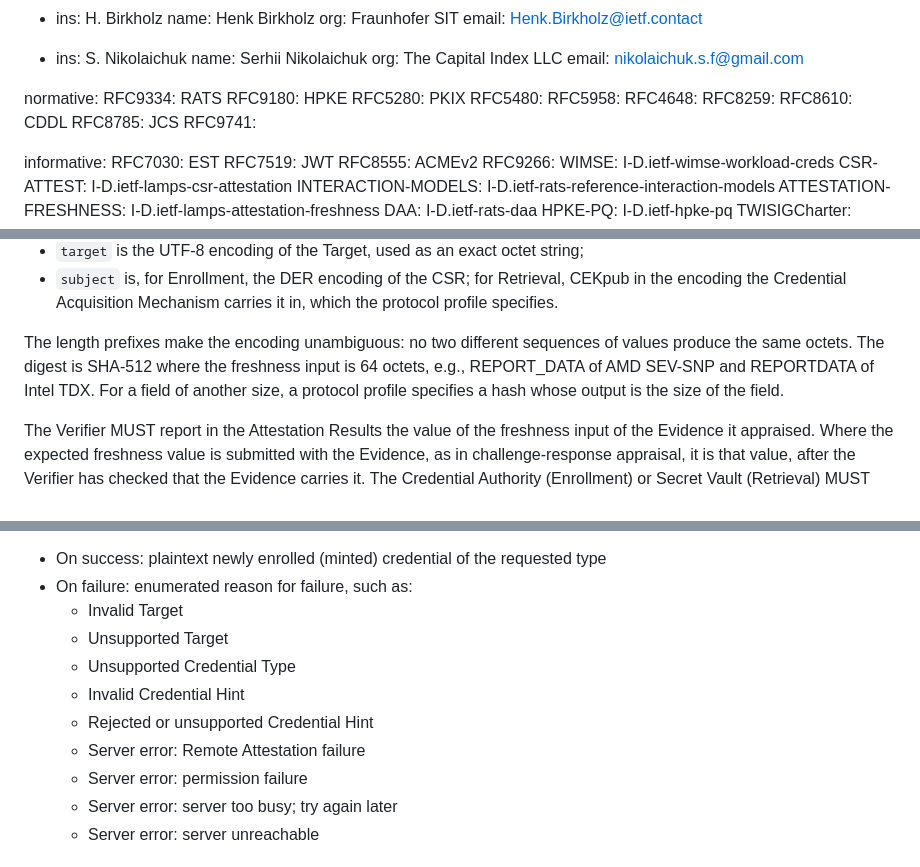
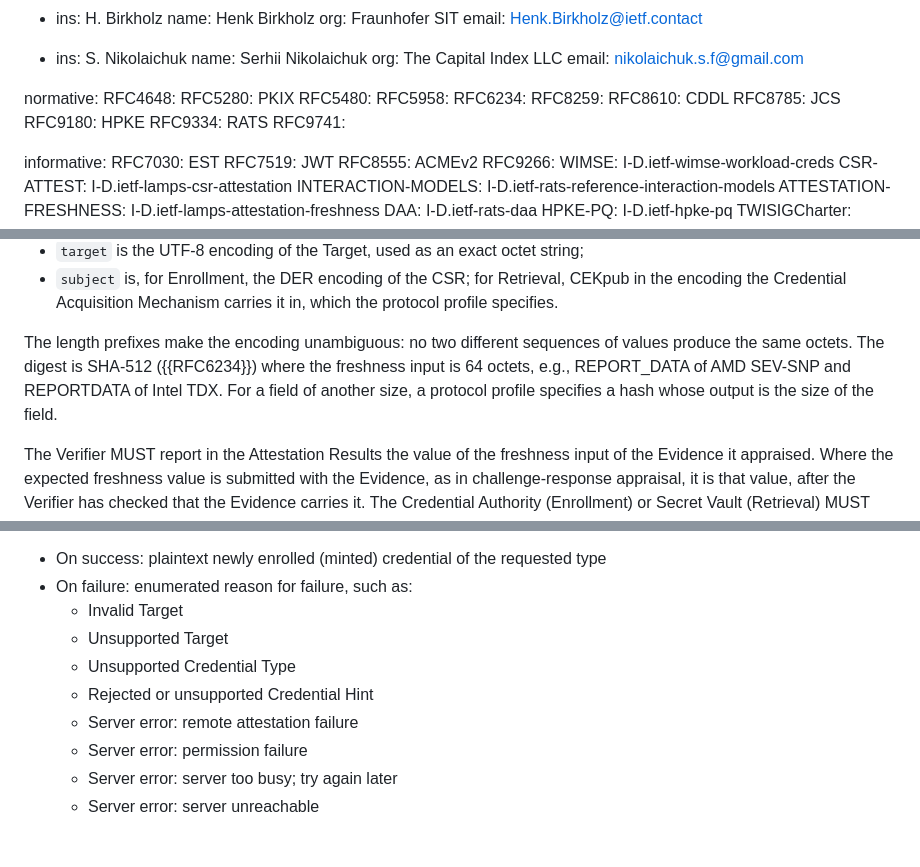
Before and after one commit to TheBankster/rats-tacra, a Markdown page: draft-novak-rats-tacra.md, 3 parts joined by grey strips. Rendered like a GitHub page.

Commit message:
Fixed issues flagged by grok

```diff
--- a/draft-novak-rats-tacra.md
+++ b/draft-novak-rats-tacra.md
@@ -46,15 +46,16 @@ author:
    email: nikolaichuk.s.f@gmail.com
 
 normative:
-  RFC9334: RATS
-  RFC9180: HPKE
+  RFC4648:
   RFC5280: PKIX
   RFC5480:
   RFC5958:
-  RFC4648:
+  RFC6234:
   RFC8259:
   RFC8610: CDDL
   RFC8785: JCS
+  RFC9180: HPKE
+  RFC9334: RATS
   RFC9741:
 
 informative:
@@ -386,7 +389,7 @@ where:
 * `subject` is, for Enrollment, the DER encoding of the CSR; for Retrieval, CEKpub in the encoding the Credential Acquisition Mechanism carries it in, which the protocol profile specifies.
 
 The length prefixes make the encoding unambiguous: no two different sequences of values produce the same octets.
-The digest is SHA-512 where the freshness input is 64 octets, e.g., REPORT_DATA of AMD SEV-SNP and REPORTDATA of Intel TDX.
+The digest is SHA-512 ({{RFC6234}}) where the freshness input is 64 octets, e.g., REPORT_DATA of AMD SEV-SNP and REPORTDATA of Intel TDX.
 For a field of another size, a protocol profile specifies a hash whose output is the size of the field.
 
 The Verifier MUST report in the Attestation Results the value of the freshness input of the Evidence it appraised.
@@ -590,9 +593,8 @@ Returns:
     * Invalid Target
     * Unsupported Target
     * Unsupported Credential Type
-    * Invalid Credential Hint
     * Rejected or unsupported Credential Hint
-    * Server error: Remote Attestation failure
+    * Server error: remote attestation failure
     * Server error: permission failure
     * Server error: server too busy; try again later
     * Server error: server unreachable
```
Also changed, not shown: other parts of draft-novak-rats-tacra.md (+3 -2 lines).
